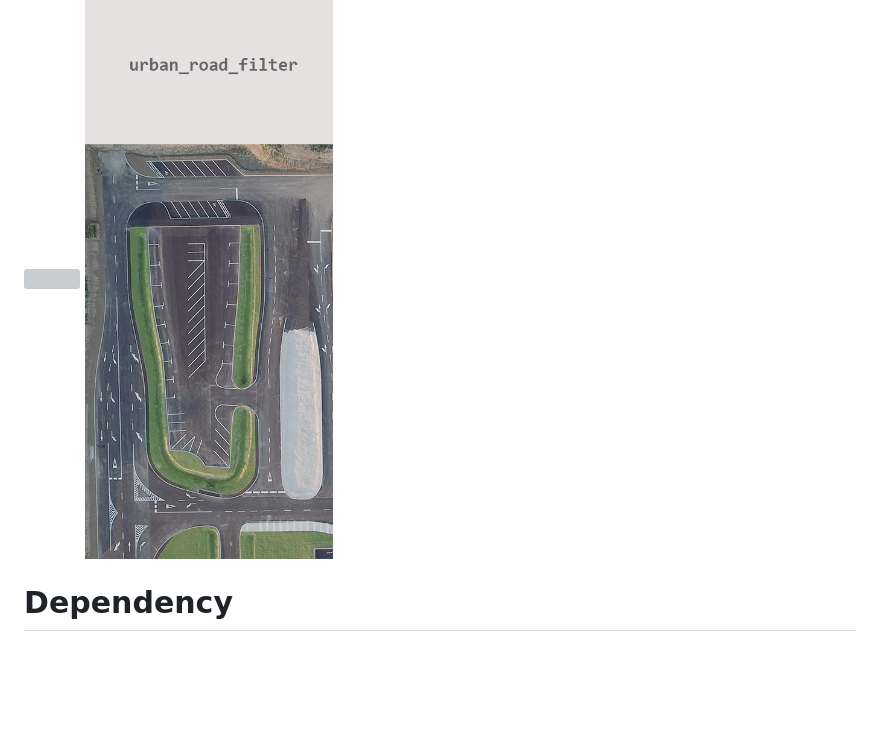
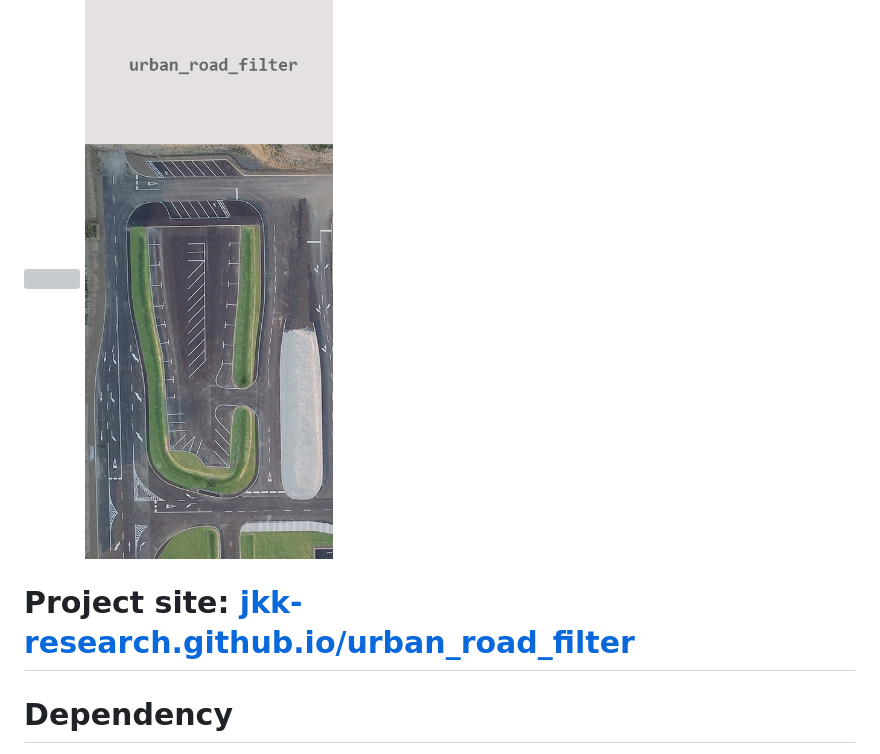
Before and after one commit to jkk-research/urban_road_filter, a Markdown page: README.md, the part around the change. Rendered like a GitHub page; blank space fills up the shorter version; grey boxes are pictures that could not be loaded.

Commit message:
Add project site link to README
Added project site link to README.

```diff
--- a/README.md
+++ b/README.md
@@ -1,6 +1,9 @@
 # `urban_road_filter`: a real-time LIDAR-based urban road and sidewalk detection algorithm for autonomous vehicles
 
 <img src="img/urban_road_filter_anim01.gif" height=620/> <img src="img/urban_road_filter_static01.png" height=620/>
+
+# Project site: [jkk-research.github.io/urban_road_filter](https://jkk-research.github.io/urban_road_filter/)
+
 
 # Dependency
 
```
